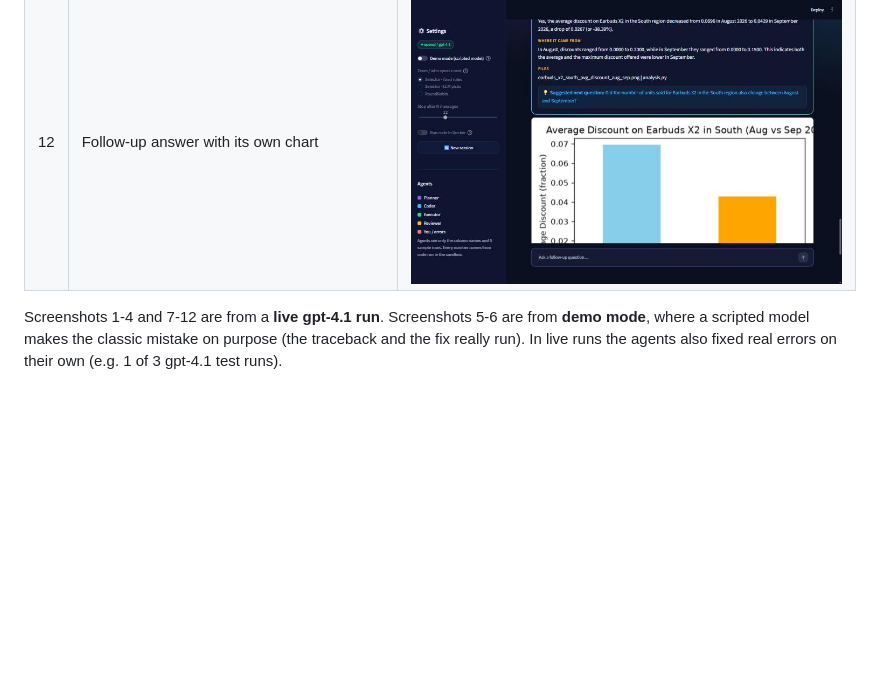
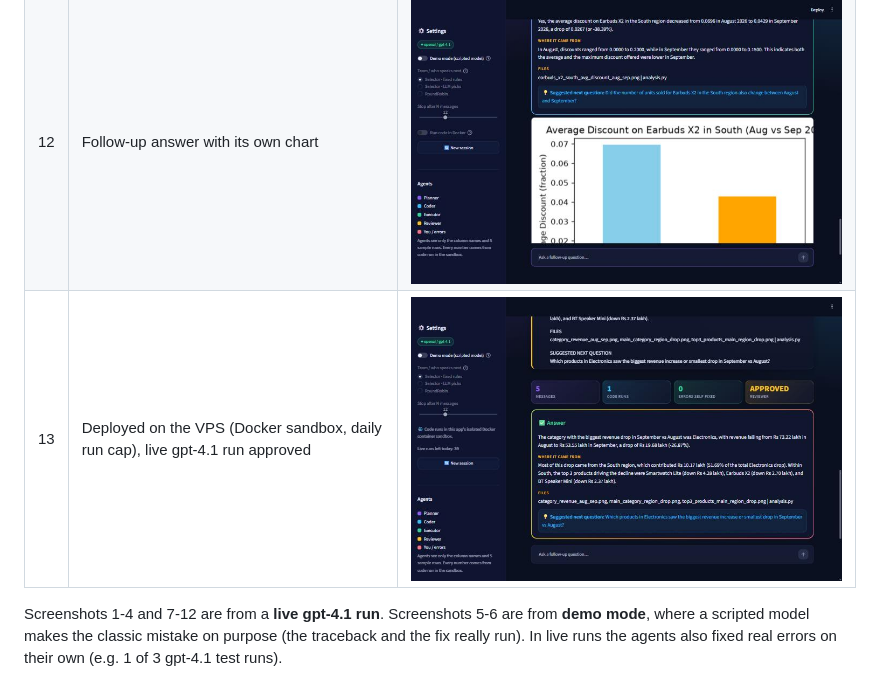
Before and after one commit to prasanth-sundararajan/datapilot, a Markdown page: README.md, the part around the change. Drawn GitHub-style; pictures changed too: docs/screenshots/12_deployed_vps.jpg (added); blank space fills up the shorter version.

Commit message:
Add deployed VPS screenshot
Co-Authored-By: Claude Opus 5.5 <noreply@anthropic.com>

```diff
--- a/README.md
+++ b/README.md
@@ -62,6 +62,7 @@ answer with charts, the re-runnable `analysis.py` and a one-page PDF.
 | 10 | Re-running analysis.py gives exactly the same numbers | ![](docs/screenshots/08_reproducibility_check.jpg) |
 | 11 | Follow-up question continues the same session | ![](docs/screenshots/10_follow_up_question.jpg) |
 | 12 | Follow-up answer with its own chart | ![](docs/screenshots/11_follow_up_answer.jpg) |
+| 13 | Deployed on the VPS (Docker sandbox, daily run cap), live gpt-4.1 run approved | ![](docs/screenshots/12_deployed_vps.jpg) |
 
 Screenshots 1-4 and 7-12 are from a **live gpt-4.1 run**. Screenshots 5-6 are from **demo mode**, where a
 scripted model makes the classic mistake on purpose (the traceback and the fix really run). In live runs the
```
